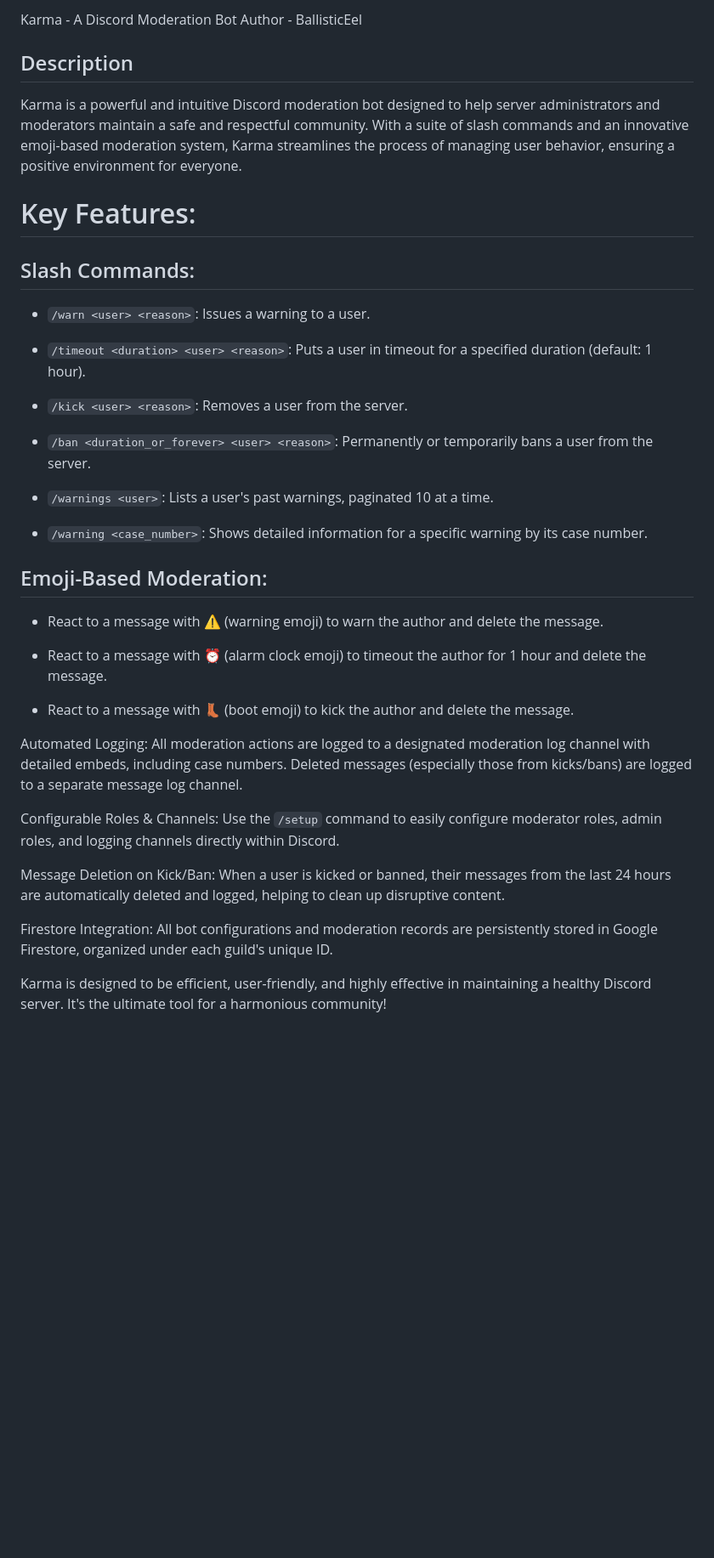
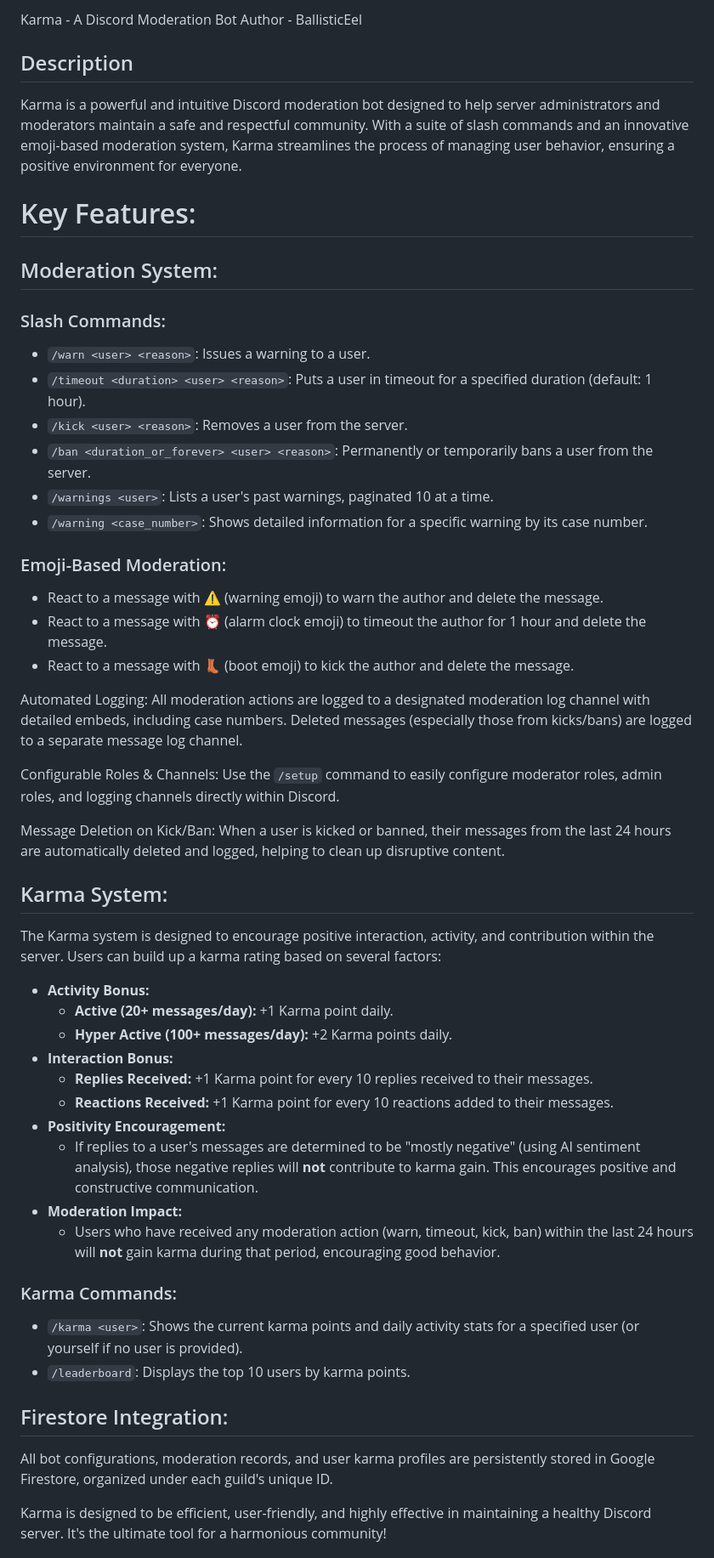
Before and after one commit to gilesshaxted/karma, a Markdown page: README.md, the part around one of its changes. Shown at 85% size. GitHub-like rendering; blank space fills up the shorter version.

```diff
--- a/README.md
+++ b/README.md
@@ -4,31 +4,25 @@ Karma - A Discord Moderation Bot
 Author - BallisticEel
 
 ## Description
-
 Karma is a powerful and intuitive Discord moderation bot designed to help server administrators and moderators maintain a safe and respectful community. With a suite of slash commands and an innovative emoji-based moderation system, Karma streamlines the process of managing user behavior, ensuring a positive environment for everyone.
 
 # Key Features:
 
-## Slash Commands:
+## Moderation System:
+
+### Slash Commands:
 
 * `/warn <user> <reason>`: Issues a warning to a user.
-
 * `/timeout <duration> <user> <reason>`: Puts a user in timeout for a specified duration (default: 1 hour).
-
 * `/kick <user> <reason>`: Removes a user from the server.
-
 * `/ban <duration_or_forever> <user> <reason>`: Permanently or temporarily bans a user from the server.
-
 * `/warnings <user>`: Lists a user's past warnings, paginated 10 at a time.
-
 * `/warning <case_number>`: Shows detailed information for a specific warning by its case number.
 
-## Emoji-Based Moderation:
+### Emoji-Based Moderation:
 
 * React to a message with ⚠️ (warning emoji) to warn the author and delete the message.
-
 * React to a message with ⏰ (alarm clock emoji) to timeout the author for 1 hour and delete the message.
-
 * React to a message with 👢 (boot emoji) to kick the author and delete the message.
 
 Automated Logging: All moderation actions are logged to a designated moderation log channel with detailed embeds, including case numbers. Deleted messages (especially those from kicks/bans) are logged to a separate message log channel.
@@ -37,7 +31,29 @@ Configurable Roles & Channels: Use the `/setup` command to easily configure mode
 
 Message Deletion on Kick/Ban: When a user is kicked or banned, their messages from the last 24 hours are automatically deleted and logged, helping to clean up disruptive content.
 
-Firestore Integration: All bot configurations and moderation records are persistently stored in Google Firestore, organized under each guild's unique ID.
+## Karma System:
+
+The Karma system is designed to encourage positive interaction, activity, and contribution within the server. Users can build up a karma rating based on several factors:
+
+* **Activity Bonus:**
+    * **Active (20+ messages/day):** +1 Karma point daily.
+    * **Hyper Active (100+ messages/day):** +2 Karma points daily.
+* **Interaction Bonus:**
+    * **Replies Received:** +1 Karma point for every 10 replies received to their messages.
+    * **Reactions Received:** +1 Karma point for every 10 reactions added to their messages.
+* **Positivity Encouragement:**
+    * If replies to a user's messages are determined to be "mostly negative" (using AI sentiment analysis), those negative replies will **not** contribute to karma gain. This encourages positive and constructive communication.
+* **Moderation Impact:**
+    * Users who have received any moderation action (warn, timeout, kick, ban) within the last 24 hours will **not** gain karma during that period, encouraging good behavior.
+
+### Karma Commands:
+
+* `/karma <user>`: Shows the current karma points and daily activity stats for a specified user (or yourself if no user is provided).
+* `/leaderboard`: Displays the top 10 users by karma points.
+
+## Firestore Integration:
+
+All bot configurations, moderation records, and user karma profiles are persistently stored in Google Firestore, organized under each guild's unique ID.
 
 Karma is designed to be efficient, user-friendly, and highly effective in maintaining a healthy Discord server. It's the ultimate tool for a harmonious community!
 
```
Also changed, not shown: other parts of README.md (+19 -46 lines).
